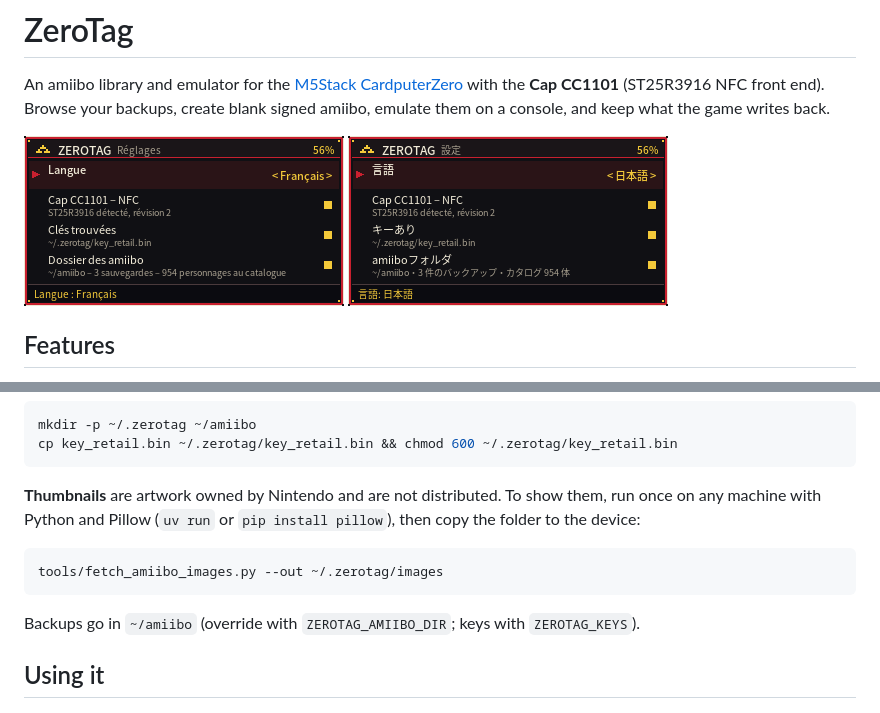
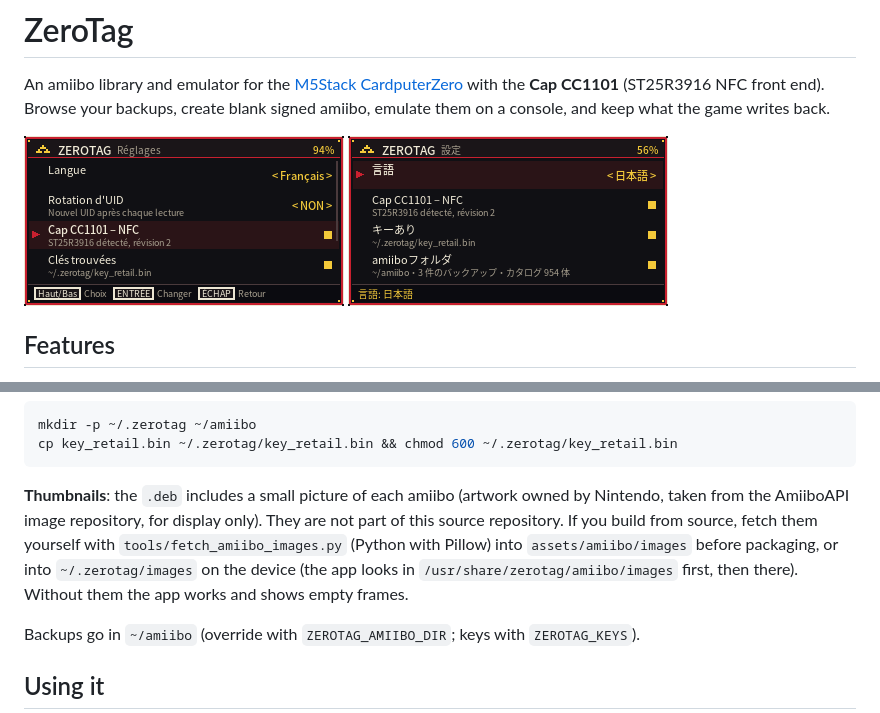
Before and after one commit to sukoshi1507/zerotag, a Markdown page: README.md, 2 parts joined by grey strips. Rendered like a GitHub page; pictures changed too: screenshot/settings-fr.png.

Commit message:
Packages include the amiibo thumbnails again; store screenshots; version 0.3.3
The thumbnails (artwork owned by Nintendo, 954 files) are bundled in the .deb whenever assets/amiibo/images exists on
the build machine, so installed apps show them. They stay out of the source repository and its history.
README, THIRD_PARTY and the store description say so. Six 320x170 store screenshots (no artwork in them) replace
the two old ones; passes the store metadata policy locally.

Co-Authored-By: Claude Sonnet 5.5 <noreply@anthropic.com>

````diff
--- a/README.md
+++ b/README.md
@@ -54,12 +54,11 @@ mkdir -p ~/.zerotag ~/amiibo
 cp key_retail.bin ~/.zerotag/key_retail.bin && chmod 600 ~/.zerotag/key_retail.bin
 ```
 
-**Thumbnails** are artwork owned by Nintendo and are not distributed. To show them, run once on any machine with
-Python and Pillow (`uv run` or `pip install pillow`), then copy the folder to the device:
-
-```shell
-tools/fetch_amiibo_images.py --out ~/.zerotag/images
-```
+**Thumbnails**: the `.deb` includes a small picture of each amiibo (artwork owned by Nintendo, taken from the
+AmiiboAPI image repository, for display only). They are not part of this source repository. If you build from source,
+fetch them yourself with `tools/fetch_amiibo_images.py` (Python with Pillow) into `assets/amiibo/images` before
+packaging, or into `~/.zerotag/images` on the device (the app looks in `/usr/share/zerotag/amiibo/images` first, then
+there). Without them the app works and shows empty frames.
 
 Backups go in `~/amiibo` (override with `ZEROTAG_AMIIBO_DIR`; keys with `ZEROTAG_KEYS`).
 
````
Also changed, not shown: THIRD_PARTY.md (+2 -1 lines), screenshot/catalogue.png (added), screenshot/detail.png (added), screenshot/emulation.png (added), screenshot/library.png (added), 3 other files.
